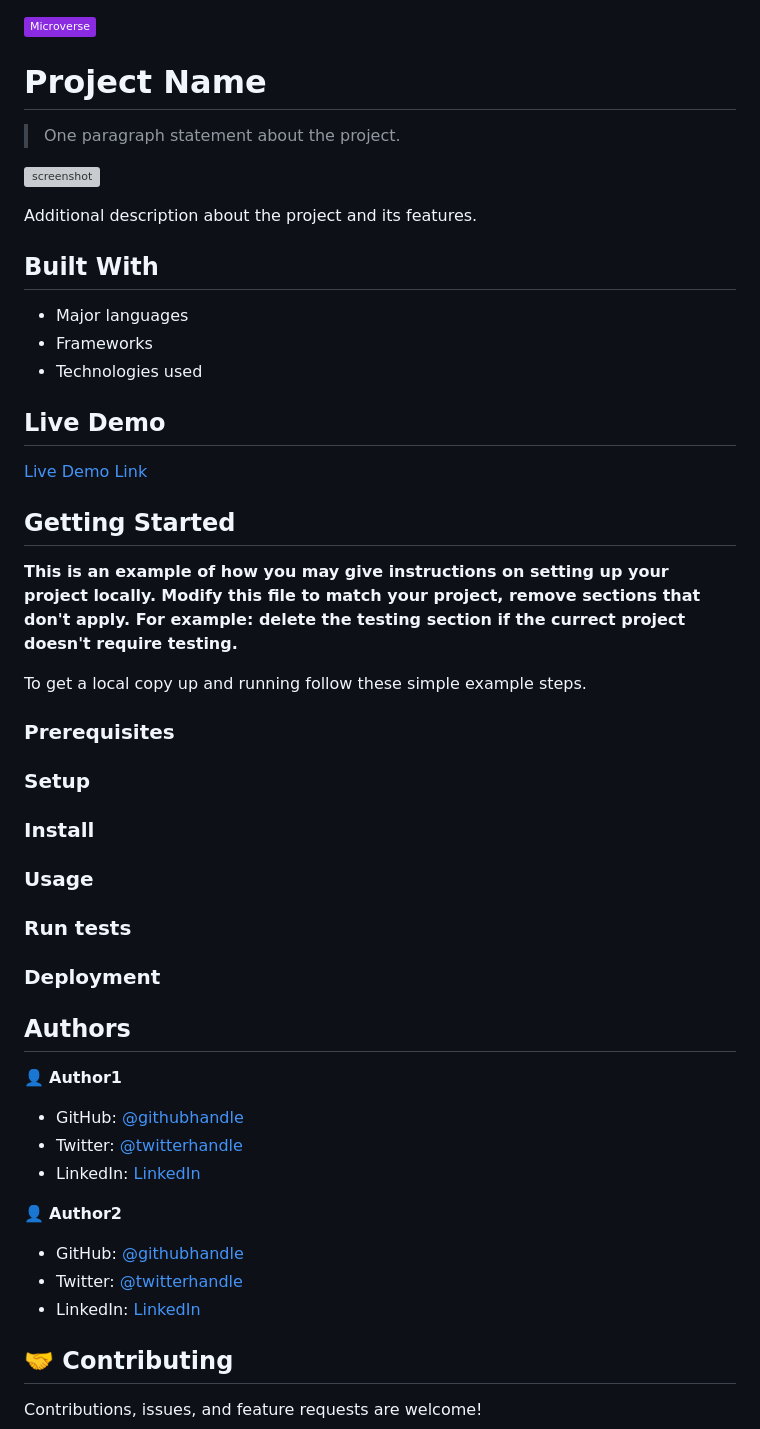
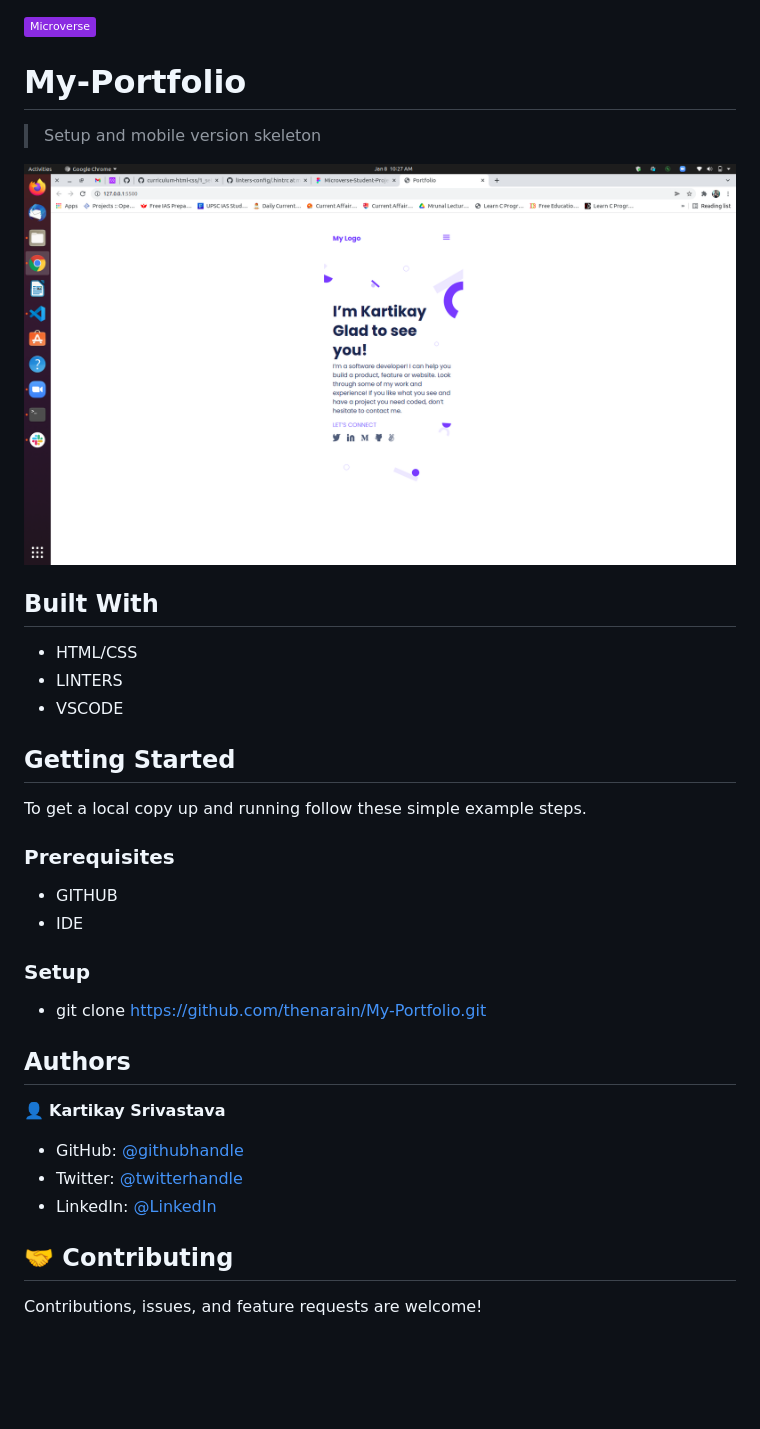
Before and after one commit to thenarain/My-Portfolio, a Markdown page: README.md, the part around the change. GitHub-like rendering; pictures changed too: Images/Setup-mobile-skeleton.png (added); badges without logos; blank space fills up the shorter version; grey boxes are pictures that could not be loaded.

Commit message:
Update README and MIT.md files

```diff
--- a/README.md
+++ b/README.md
@@ -1,59 +1,37 @@
 ![](https://img.shields.io/badge/Microverse-blueviolet)
 
-# Project Name
+# My-Portfolio
 
-> One paragraph statement about the project.
+> Setup and mobile version skeleton
 
-![screenshot](./app_screenshot.png)
-
-Additional description about the project and its features.
+![screenshot](./Images/Setup-mobile-skeleton.png)
 
 ## Built With
 
-- Major languages
-- Frameworks
-- Technologies used
-
-## Live Demo
-
-[Live Demo Link](https://livedemo.com)
-
+- HTML/CSS
+- LINTERS
+- VSCODE
 
 ## Getting Started
-
-**This is an example of how you may give instructions on setting up your project locally.**
-**Modify this file to match your project, remove sections that don't apply. For example: delete the testing section if the currect project doesn't require testing.**
-
 
 To get a local copy up and running follow these simple example steps.
 
 ### Prerequisites
 
+- GITHUB
+- IDE
+
 ### Setup
 
-### Install
-
-### Usage
-
-### Run tests
-
-### Deployment
-
-
+- git clone https://github.com/thenarain/My-Portfolio.git
 
 ## Authors
 
-👤 **Author1**
+👤 **Kartikay Srivastava**
 
-- GitHub: [@githubhandle](https://github.com/githubhandle)
-- Twitter: [@twitterhandle](https://twitter.com/twitterhandle)
-- LinkedIn: [LinkedIn](https://linkedin.com/in/linkedinhandle)
-
-👤 **Author2**
-
-- GitHub: [@githubhandle](https://github.com/githubhandle)
-- Twitter: [@twitterhandle](https://twitter.com/twitterhandle)
-- LinkedIn: [LinkedIn](https://linkedin.com/in/linkedinhandle)
+- GitHub: [@githubhandle](https://github.com/thenarain)
+- Twitter: [@twitterhandle](https://twitter.com/TheNarainKartik)
+- LinkedIn: [@LinkedIn](https://www.linkedin.com/in/kartikay-srivastava/)
 
 ## 🤝 Contributing
 
```
Also changed, not shown: MIT.md (+4 -7 lines).
